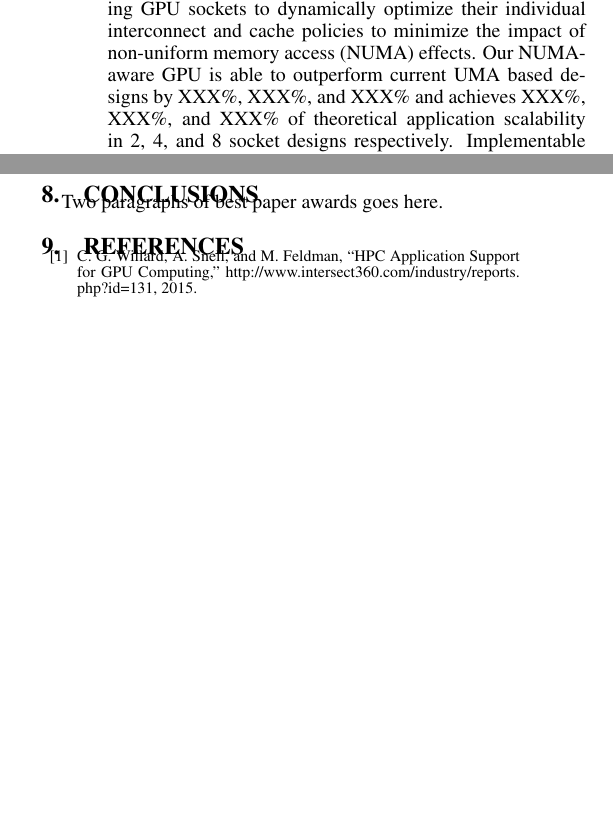
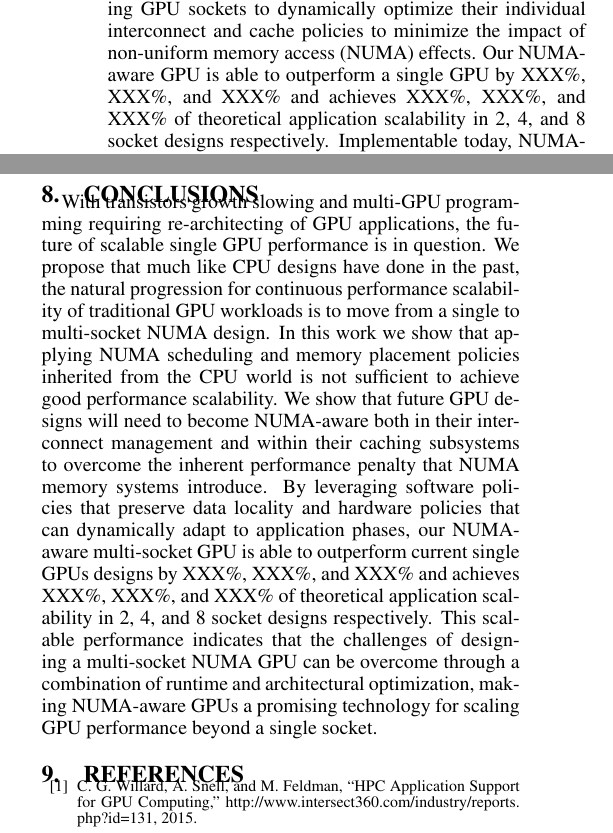
Before and after one commit to dnellans/2017-MICRO, a LaTeX paper (main.tex, which reads 00-abstract.tex, 07-conclusions.tex): two parts of the columns of pages 1 and 11 of 12, joined at a grey line, cut so that both start at the same text, the shorter picture padded with empty space. Compiled offline with pdfLaTeX.

Commit message:
conclusion and slight abstract tweak

```diff
--- a/00-abstract.tex
+++ b/00-abstract.tex
@@ -13,7 +13,7 @@ and caching systems to achieve performance scalability. We show that application
 phase effects can be exploited, allowing GPU sockets to dynamically optimize
 their individual interconnect and cache policies to minimize the impact of
 non-uniform memory access (NUMA) effects. Our NUMA-aware GPU is able to
-outperform current UMA based designs by XXX\%, XXX\%, and XXX\% and achieves
+outperform a single GPU by XXX\%, XXX\%, and XXX\% and achieves
 XXX\%, XXX\%, and XXX\% of theoretical application scalability in 2, 4, and 8
 socket designs respectively.  Implementable today, NUMA-aware multi-socket GPUs
 may be a promising candidate for scaling GPU performance beyond a single die.
--- a/07-conclusions.tex
+++ b/07-conclusions.tex
@@ -1,32 +1,22 @@
 \section{Conclusions}
 \label{conclusions}
-Two paragraphs of best paper awards goes here.
-
-% Introducing globally visible shared memory in future CPU--GPU systems
-% improves programmer productivity and significantly reduces the barrier
-% to entry of using such systems for many applications.
-% Hardware cache coherence can provide such shared memory and
-% extend the benefits of on-chip caching to all system memory.
-% \ignore{Hardware cache coherence in future CPU/GPU systems would allow the integration
-% of the separate CPU and GPU programming paradigms under a single
-% uniform model, leveraging the benefits of on-chip caching for all
-% memory within the system.}  However, extending hardware cache coherence
-% throughout the GPU places enormous
-% scalability demands on the coherence implementation.  Moreover, integrating
-% discrete processors, possibly designed by distinct vendors,
-% into a single coherence protocol is a prohibitive engineering and
-% verification challenge.
-%
-% We demonstrate that CPU--GPU hardware cache coherence is not needed to achieve the
-% simultaneous goals of unified shared memory and high GPU performance.
-% We show that \textit{selective caching} with request coalescing,
-% a CPU-side GPU client cache and variable-sized transfer units
-% can perform within 93\% of a
-% cache-coherent GPU for applications that do not perform fine
-% grained CPU--GPU data sharing and synchronization. We also show that promiscuous
-% read-only caching benefits memory latency-sensitive applications by using
-% OS page-protection mechanisms rather than relying on hardware cache coherence.  Selective caching
-% does not needlessly force hardware cache coherence into the GPU memory system,
-% allowing decoupled designs that can maximize CPU and GPU performance, while
-% still maintaining the CPU's traditional view of\ignore{ a hardware coherent} the
-% memory system.
+With transistors growth slowing and multi-GPU programming requiring
+re-architecting of GPU applications, the future of scalable single GPU
+performance is in question.  We propose that much like CPU designs have done in
+the past, the natural progression for continuous performance scalability of
+traditional GPU workloads is to move from a single to multi-socket NUMA design.
+In this work we show
+that applying NUMA scheduling and memory placement policies inherited
+from the CPU world is not sufficient to achieve good performance scalability.
+We show that future GPU designs will need to become NUMA-aware both in their
+interconnect management and within their caching subsystems to overcome the
+inherent performance penalty that NUMA memory systems introduce.  By leveraging
+software policies that preserve data locality and hardware policies that can
+dynamically adapt to application phases, our NUMA-aware multi-socket GPU is able to
+outperform current single GPUs designs by XXX\%, XXX\%, and XXX\% and
+achieves XXX\%, XXX\%, and XXX\% of theoretical application scalability in 2, 4,
+and 8 socket designs respectively.  This scalable performance indicates that the
+challenges of designing a multi-socket NUMA GPU can be overcome through a combination
+of runtime and architectural optimization, making
+NUMA-aware GPUs a promising technology for scaling GPU performance beyond a
+single socket.
```
